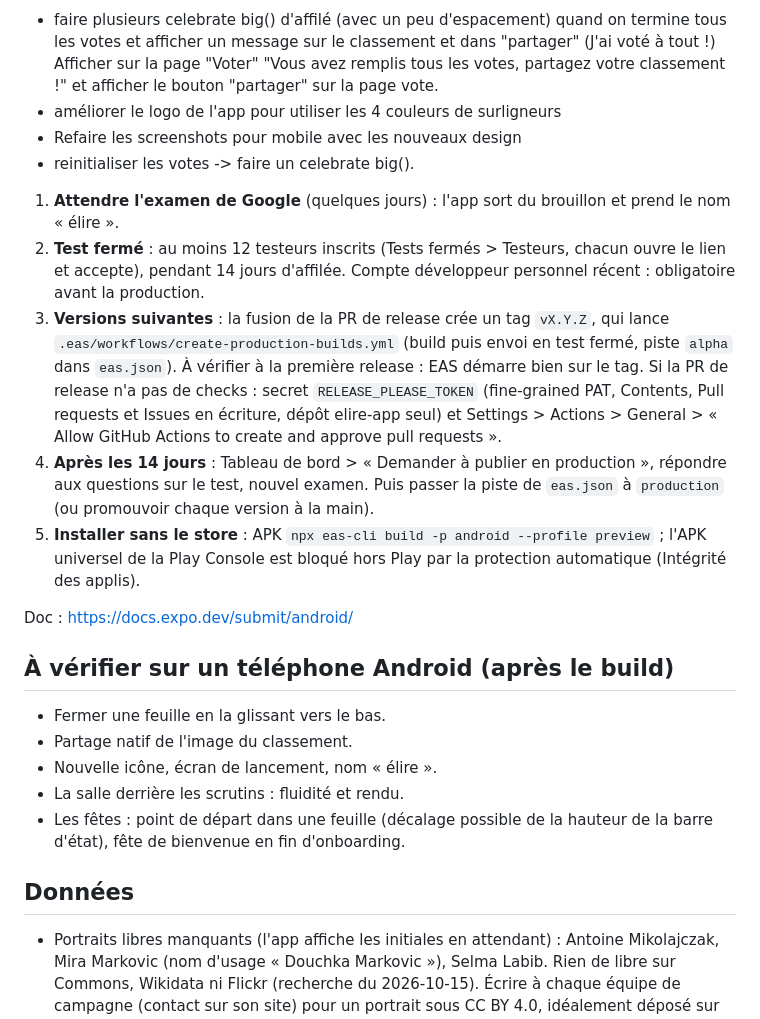
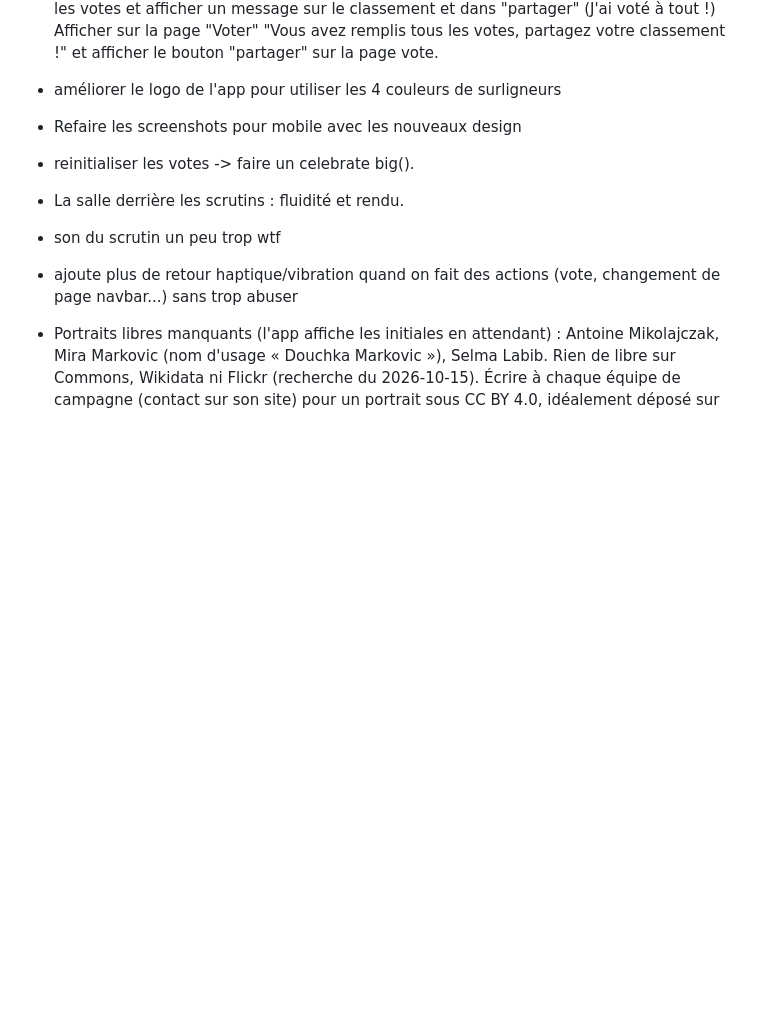
Before and after one commit to danny-gca/elire-app, a Markdown page: todo.md, the part around the change. Rendered like a GitHub page; blank space fills up the shorter version.

Commit message:
chore: todo

```diff
--- a/todo.md
+++ b/todo.md
@@ -4,24 +4,9 @@
 - améliorer le logo de l'app pour utiliser les 4 couleurs de surligneurs
 - Refaire les screenshots pour mobile avec les nouveaux design
 - reinitialiser les votes -> faire un celebrate big().
-
-1. **Attendre l'examen de Google** (quelques jours) : l'app sort du brouillon et prend le nom « élire ».
-2. **Test fermé** : au moins 12 testeurs inscrits (Tests fermés > Testeurs, chacun ouvre le lien et accepte), pendant 14 jours d'affilée. Compte développeur personnel récent : obligatoire avant la production.
-3. **Versions suivantes** : la fusion de la PR de release crée un tag `vX.Y.Z`, qui lance `.eas/workflows/create-production-builds.yml` (build puis envoi en test fermé, piste `alpha` dans `eas.json`). À vérifier à la première release : EAS démarre bien sur le tag. Si la PR de release n'a pas de checks : secret `RELEASE_PLEASE_TOKEN` (fine-grained PAT, Contents, Pull requests et Issues en écriture, dépôt elire-app seul) et Settings > Actions > General > « Allow GitHub Actions to create and approve pull requests ».
-4. **Après les 14 jours** : Tableau de bord > « Demander à publier en production », répondre aux questions sur le test, nouvel examen. Puis passer la piste de `eas.json` à `production` (ou promouvoir chaque version à la main).
-5. **Installer sans le store** : APK `npx eas-cli build -p android --profile preview` ; l'APK universel de la Play Console est bloqué hors Play par la protection automatique (Intégrité des applis).
-
-Doc : <https://docs.expo.dev/submit/android/>
-
-## À vérifier sur un téléphone Android (après le build)
-
-- Fermer une feuille en la glissant vers le bas.
-- Partage natif de l'image du classement.
-- Nouvelle icône, écran de lancement, nom « élire ».
 - La salle derrière les scrutins : fluidité et rendu.
-- Les fêtes : point de départ dans une feuille (décalage possible de la hauteur de la barre d'état), fête de bienvenue en fin d'onboarding.
-
-## Données
+- son du scrutin un peu trop wtf
+- ajoute plus de retour haptique/vibration quand on fait des actions (vote, changement de page navbar...) sans trop abuser
 
 - Portraits libres manquants (l'app affiche les initiales en attendant) : Antoine Mikolajczak, Mira Markovic (nom d'usage « Douchka Markovic »), Selma Labib. Rien de libre sur Commons, Wikidata ni Flickr (recherche du 2026-10-15). Écrire à chaque équipe de campagne (contact sur son site) pour un portrait sous CC BY 4.0, idéalement déposé sur Wikimedia Commons, puis l'ajouter dans `assets/images/candidates/` et `src/constants/credits.ts`. Message type :
   > Bonjour, je développe élire, une application gratuite et neutre de comparaison des candidats à la présidentielle 2027. Chaque candidat y figure avec un portrait sous licence libre, crédité. Pourriez-vous nous fournir un portrait de [Prénom Nom] sous licence CC BY 4.0, avec le nom du photographe à créditer (le plus simple : le publier sur Wikimedia Commons) ? Sans photo libre, la candidate apparaît avec ses initiales, comme tout candidat dans ce cas. Merci.
```
